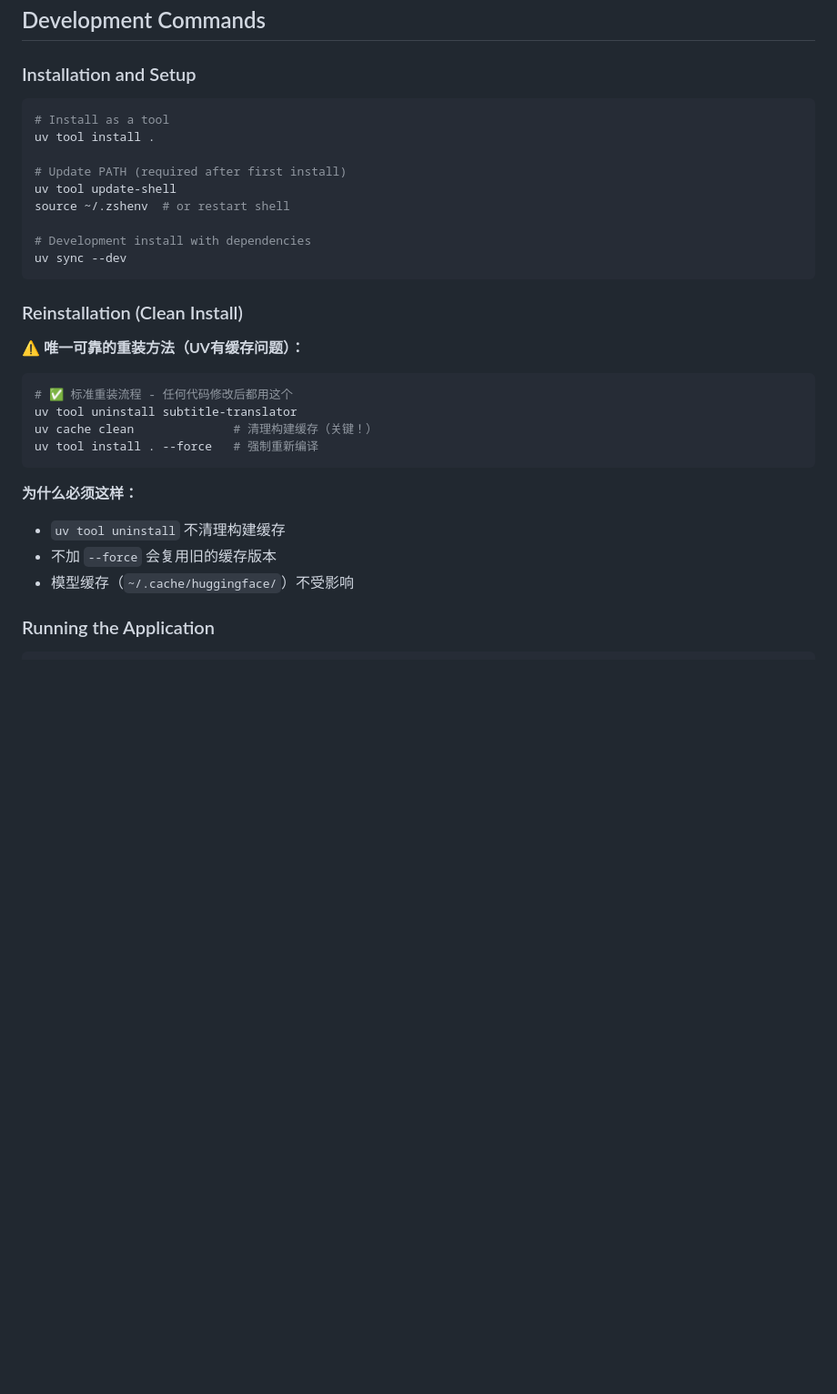
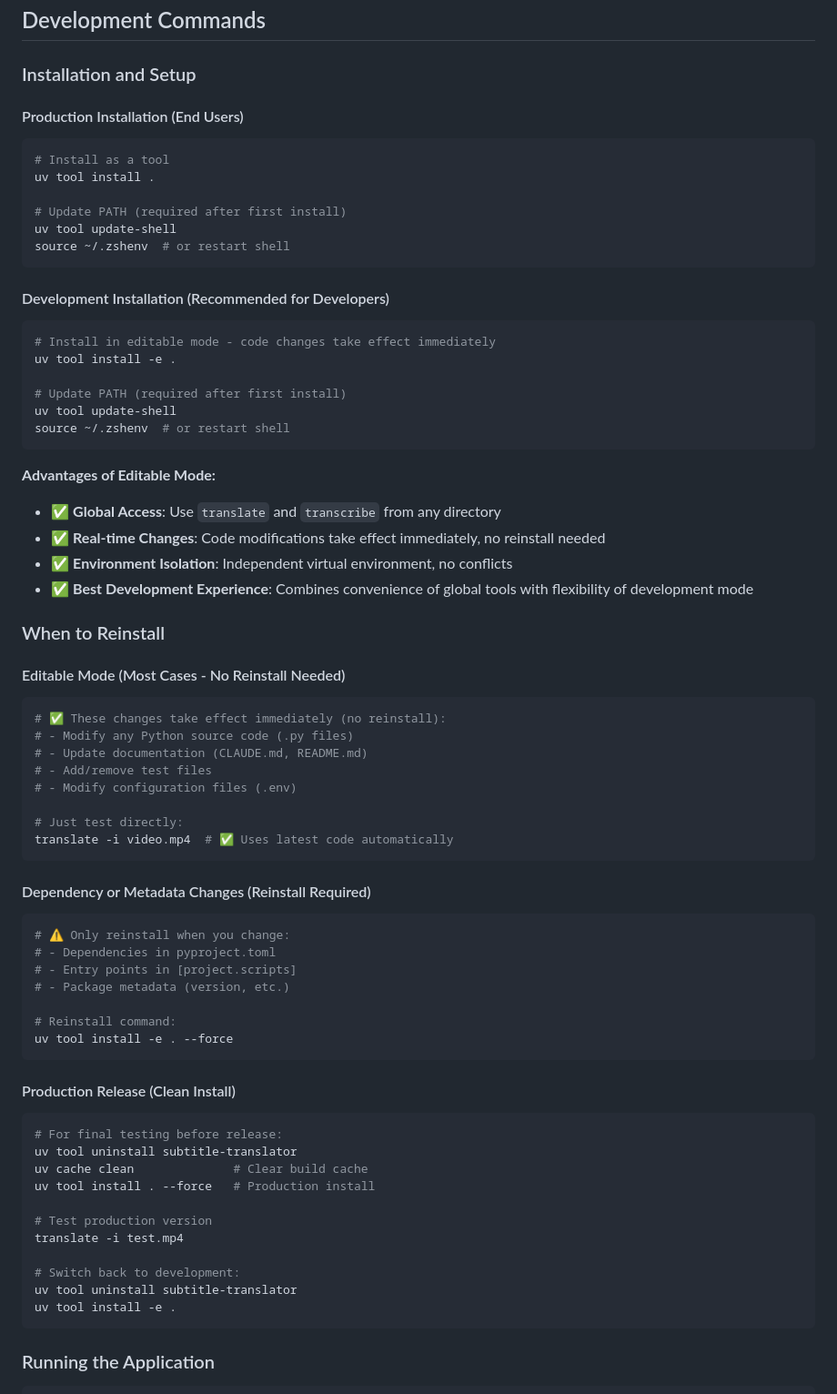
Before and after one commit to yangping4271/Subtitle-Translator, a Markdown page: CLAUDE.md, the part around one of its changes. Shown at 91% size. GitHub-like rendering; blank space fills up the shorter version.

````diff
--- a/CLAUDE.md
+++ b/CLAUDE.md
@@ -274,6 +274,8 @@ This sophisticated pipeline architecture ensures professional-quality subtitle t
 ## Development Commands
 
 ### Installation and Setup
+
+#### Production Installation (End Users)
 ```bash
 # Install as a tool
 uv tool install .
@@ -281,26 +283,63 @@ uv tool install .
 # Update PATH (required after first install)
 uv tool update-shell
 source ~/.zshenv  # or restart shell
-
-# Development install with dependencies
-uv sync --dev
 ```
 
-### Reinstallation (Clean Install)
+#### Development Installation (Recommended for Developers)
+```bash
+# Install in editable mode - code changes take effect immediately
+uv tool install -e .
 
-**⚠️ 唯一可靠的重装方法（UV有缓存问题）：**
-
-```bash
-# ✅ 标准重装流程 - 任何代码修改后都用这个
-uv tool uninstall subtitle-translator
-uv cache clean              # 清理构建缓存（关键！）
-uv tool install . --force   # 强制重新编译
+# Update PATH (required after first install)
+uv tool update-shell
+source ~/.zshenv  # or restart shell
 ```
 
-**为什么必须这样：**
-- `uv tool uninstall` 不清理构建缓存
-- 不加 `--force` 会复用旧的缓存版本
-- 模型缓存（`~/.cache/huggingface/`）不受影响
+**Advantages of Editable Mode:**
+- ✅ **Global Access**: Use `translate` and `transcribe` from any directory
+- ✅ **Real-time Changes**: Code modifications take effect immediately, no reinstall needed
+- ✅ **Environment Isolation**: Independent virtual environment, no conflicts
+- ✅ **Best Development Experience**: Combines convenience of global tools with flexibility of development mode
+
+### When to Reinstall
+
+#### Editable Mode (Most Cases - No Reinstall Needed)
+```bash
+# ✅ These changes take effect immediately (no reinstall):
+# - Modify any Python source code (.py files)
+# - Update documentation (CLAUDE.md, README.md)
+# - Add/remove test files
+# - Modify configuration files (.env)
+
+# Just test directly:
+translate -i video.mp4  # ✅ Uses latest code automatically
+```
+
+#### Dependency or Metadata Changes (Reinstall Required)
+```bash
+# ⚠️ Only reinstall when you change:
+# - Dependencies in pyproject.toml
+# - Entry points in [project.scripts]
+# - Package metadata (version, etc.)
+
+# Reinstall command:
+uv tool install -e . --force
+```
+
+#### Production Release (Clean Install)
+```bash
+# For final testing before release:
+uv tool uninstall subtitle-translator
+uv cache clean              # Clear build cache
+uv tool install . --force   # Production install
+
+# Test production version
+translate -i test.mp4
+
+# Switch back to development:
+uv tool uninstall subtitle-translator
+uv tool install -e .
+```
 
 ### Running the Application
 ```bash
````
Also changed, not shown: other parts of CLAUDE.md (+146 -86 lines).
